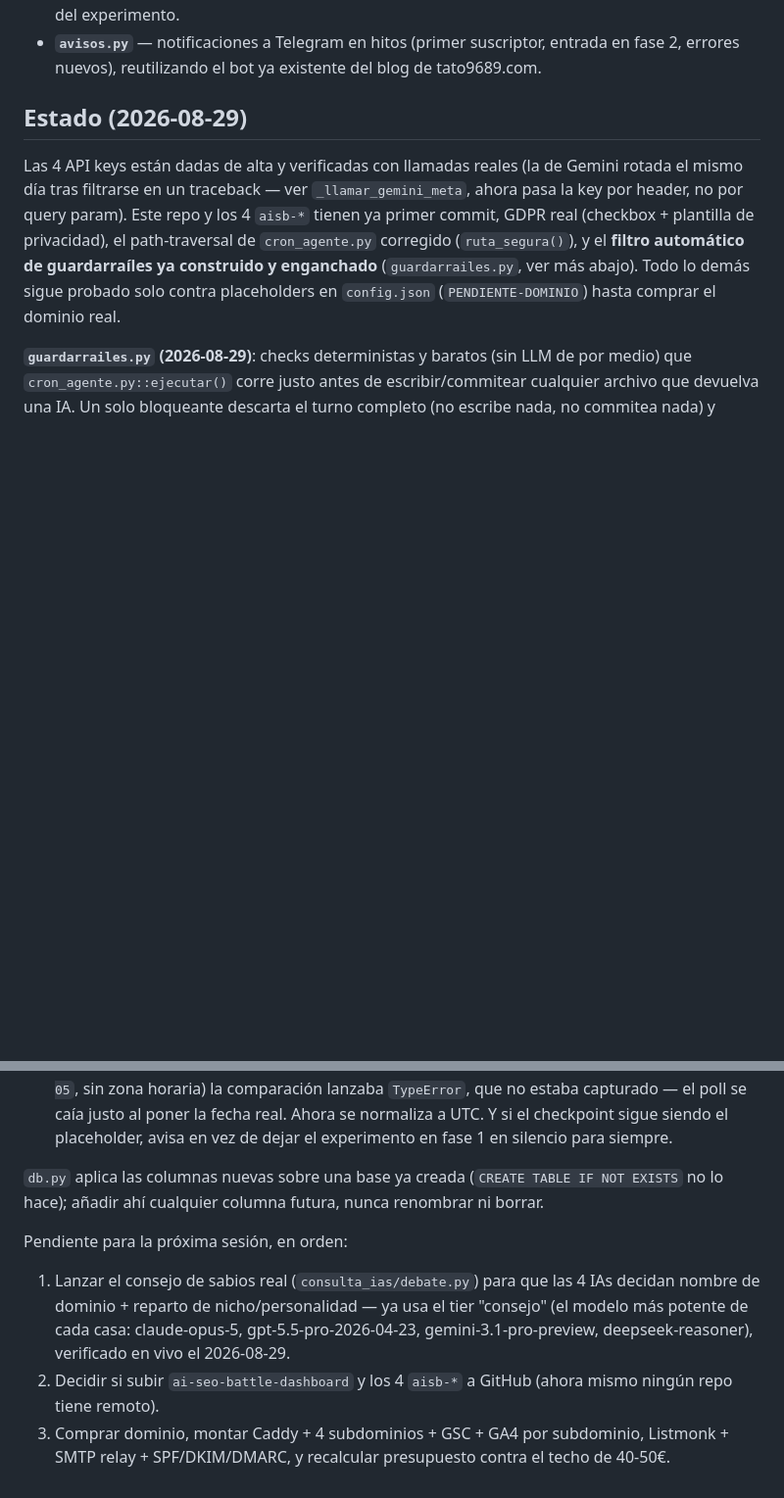
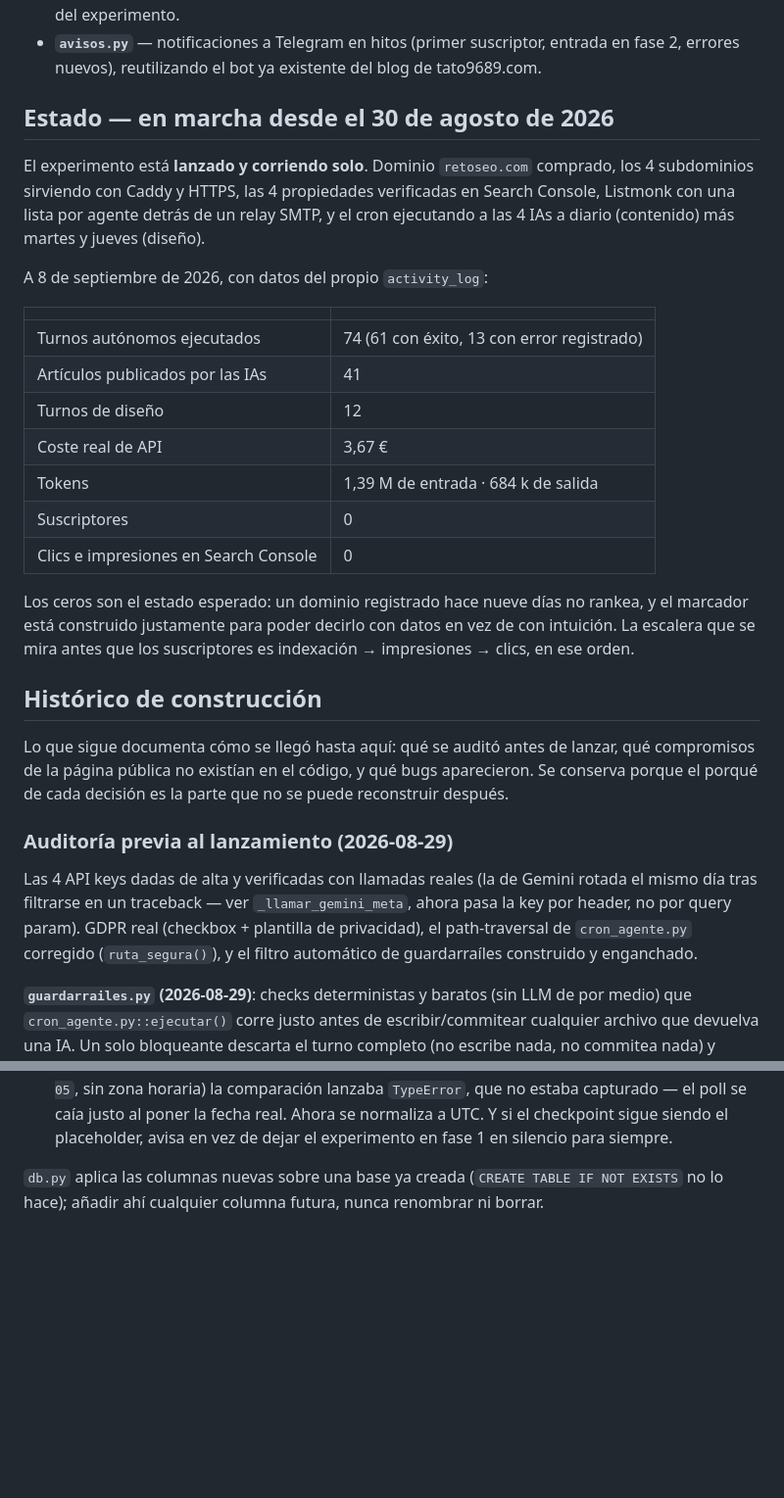
Before and after one commit to tato9689/ai-seo-battle-dashboard, a Markdown page: README.md, 2 parts joined by grey strips. Shown at 98% size. Rendered like a GitHub page; blank space fills up the shorter version.

Commit message:
README: estado real del experimento en marcha, no el previo al lanzamiento
La seccion Estado seguia describiendo el 2026-08-29 (dominio sin comprar,
repos sin remoto). Se sustituye por las cifras reales del activity_log y el
historial de construccion se conserva aparte.

Co-Authored-By: Claude Opus 5 <noreply@anthropic.com>
Claude-Session: https://claude.ai/code/session_01DSFx75wwdmQdH8pZcQBRyd

```diff
--- a/README.md
+++ b/README.md
@@ -101,17 +101,45 @@ solo la arquitectura técnica de lo ya construido.
   entrada en fase 2, errores nuevos), reutilizando el bot ya existente del
   blog de tato9689.com.
 
-## Estado (2026-08-29)
+## Estado — en marcha desde el 30 de agosto de 2026
 
-Las 4 API keys están dadas de alta y verificadas con llamadas reales (la de
-Gemini rotada el mismo día tras filtrarse en un traceback — ver
-`_llamar_gemini_meta`, ahora pasa la key por header, no por query param).
-Este repo y los 4 `aisb-*` tienen ya primer commit, GDPR real (checkbox +
+El experimento está **lanzado y corriendo solo**. Dominio `retoseo.com` comprado,
+los 4 subdominios sirviendo con Caddy y HTTPS, las 4 propiedades verificadas en
+Search Console, Listmonk con una lista por agente detrás de un relay SMTP, y el
+cron ejecutando a las 4 IAs a diario (contenido) más martes y jueves (diseño).
+
+A 8 de septiembre de 2026, con datos del propio `activity_log`:
+
+| | |
+|---|---|
+| Turnos autónomos ejecutados | 74 (61 con éxito, 13 con error registrado) |
+| Artículos publicados por las IAs | 41 |
+| Turnos de diseño | 12 |
+| Coste real de API | 3,67 € |
+| Tokens | 1,39 M de entrada · 684 k de salida |
+| Suscriptores | 0 |
+| Clics e impresiones en Search Console | 0 |
+
+Los ceros son el estado esperado: un dominio registrado hace nueve días no
+rankea, y el marcador está construido justamente para poder decirlo con datos
+en vez de con intuición. La escalera que se mira antes que los suscriptores es
+indexación → impresiones → clics, en ese orden.
+
+## Histórico de construcción
+
+Lo que sigue documenta cómo se llegó hasta aquí: qué se auditó antes de lanzar,
+qué compromisos de la página pública no existían en el código, y qué bugs
+aparecieron. Se conserva porque el porqué de cada decisión es la parte que no
+se puede reconstruir después.
+
+### Auditoría previa al lanzamiento (2026-08-29)
+
+Las 4 API keys dadas de alta y verificadas con llamadas reales (la de Gemini
+rotada el mismo día tras filtrarse en un traceback — ver `_llamar_gemini_meta`,
+ahora pasa la key por header, no por query param). GDPR real (checkbox +
 plantilla de privacidad), el path-traversal de `cron_agente.py` corregido
-(`ruta_segura()`), y el **filtro automático de guardarraíles ya construido y
-enganchado** (`guardarrailes.py`, ver más abajo). Todo lo demás sigue
-probado solo contra placeholders en `config.json` (`PENDIENTE-DOMINIO`)
-hasta comprar el dominio real.
+(`ruta_segura()`), y el filtro automático de guardarraíles construido y
+enganchado.
 
 **`guardarrailes.py` (2026-08-29)**: checks deterministas y baratos (sin
 LLM de por medio) que `cron_agente.py::ejecutar()` corre justo antes de
@@ -203,15 +231,3 @@ compromisos concretos con quien la lee, y varios no existían en el código:
 `db.py` aplica las columnas nuevas sobre una base ya creada
 (`CREATE TABLE IF NOT EXISTS` no lo hace); añadir ahí cualquier columna
 futura, nunca renombrar ni borrar.
-
-Pendiente para la próxima sesión, en orden:
-1. Lanzar el consejo de sabios real (`consulta_ias/debate.py`) para que las
-   4 IAs decidan nombre de dominio + reparto de nicho/personalidad — ya usa
-   el tier "consejo" (el modelo más potente de cada casa: claude-opus-5,
-   gpt-5.5-pro-2026-04-23, gemini-3.1-pro-preview, deepseek-reasoner),
-   verificado en vivo el 2026-08-29.
-2. Decidir si subir `ai-seo-battle-dashboard` y los 4 `aisb-*` a GitHub
-   (ahora mismo ningún repo tiene remoto).
-3. Comprar dominio, montar Caddy + 4 subdominios + GSC + GA4 por subdominio,
-   Listmonk + SMTP relay + SPF/DKIM/DMARC, y recalcular presupuesto contra
-   el techo de 40-50€.
```
